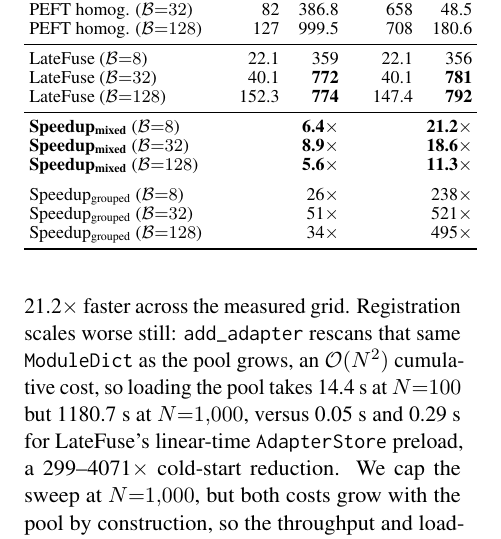
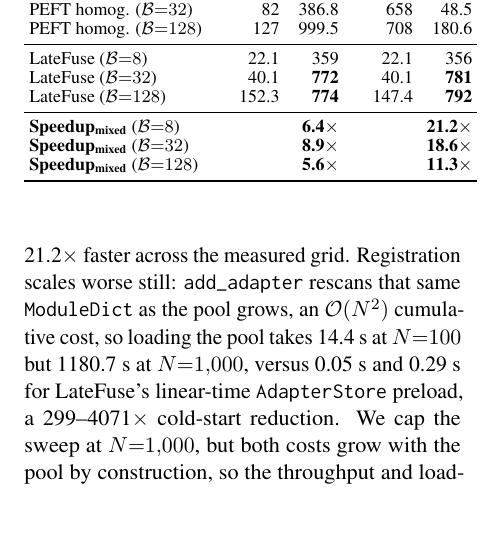
Before and after one commit to ashutoshrdwivedi/lora_scaling, a LaTeX paper (paper/main.tex, which reads paper/table_baselines.tex): part of one column of page 6 of 10, cut so that both start at the same text, the shorter picture padded with empty space. Compiled offline with pdfLaTeX.

Commit message:
commited new table basline

```diff
--- a/paper/table_baselines.tex
+++ b/paper/table_baselines.tex
@@ -29,9 +29,5 @@ PEFT homog. ($\mathcal{B}{=}128$) &   127 &  999.5 &   708 & 180.6 \\
 \textbf{Speedup\textsubscript{mixed}} ($\mathcal{B}{=}8$) &  & \textbf{6.4$\times$} &  & \textbf{21.2$\times$} \\
 \textbf{Speedup\textsubscript{mixed}} ($\mathcal{B}{=}32$) &  & \textbf{8.9$\times$} &  & \textbf{18.6$\times$} \\
 \textbf{Speedup\textsubscript{mixed}} ($\mathcal{B}{=}128$) &  & \textbf{5.6$\times$} &  & \textbf{11.3$\times$} \\
-\addlinespace
-Speedup\textsubscript{grouped} ($\mathcal{B}{=}8$) &  & 26$\times$ &  & 238$\times$ \\
-Speedup\textsubscript{grouped} ($\mathcal{B}{=}32$) &  & 51$\times$ &  & 521$\times$ \\
-Speedup\textsubscript{grouped} ($\mathcal{B}{=}128$) &  & 34$\times$ &  & 495$\times$ \\
 \bottomrule
 \end{tabular}
```
